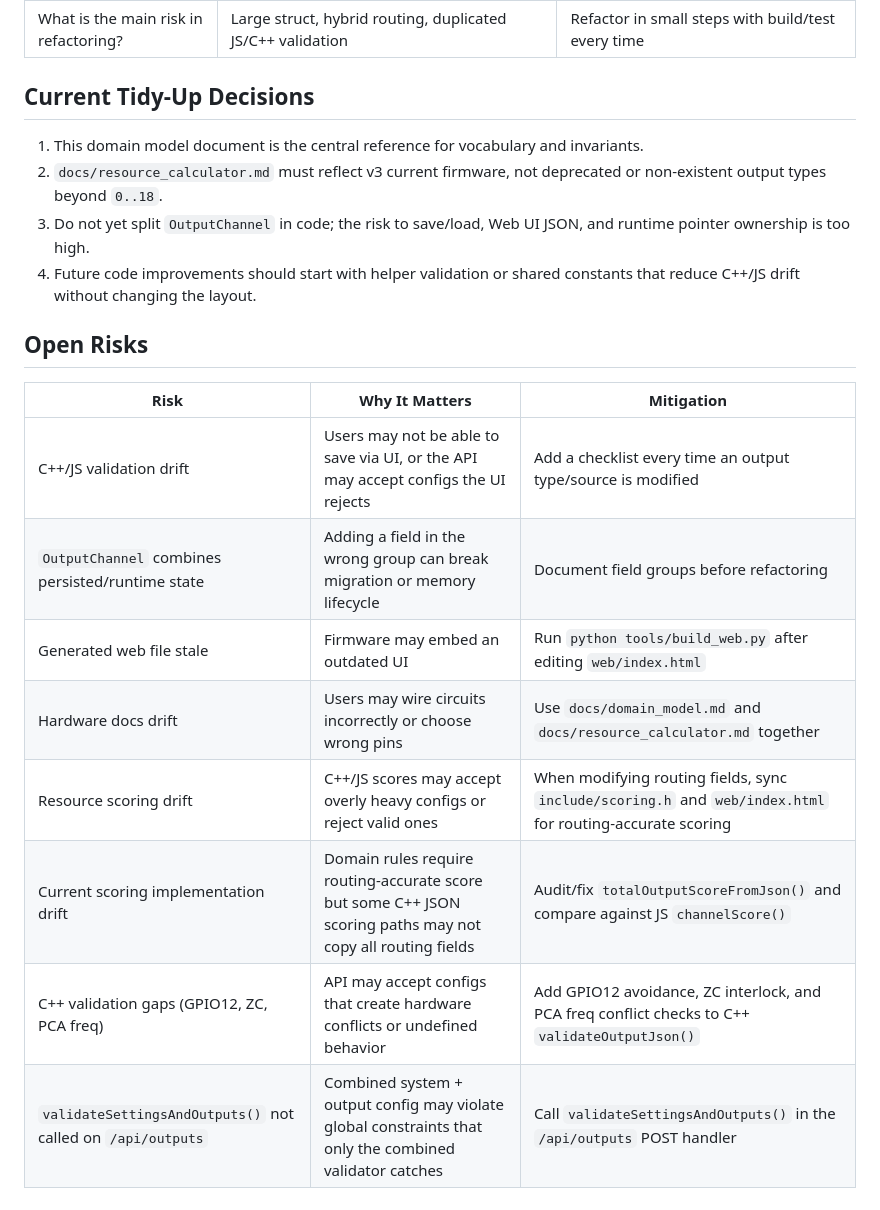
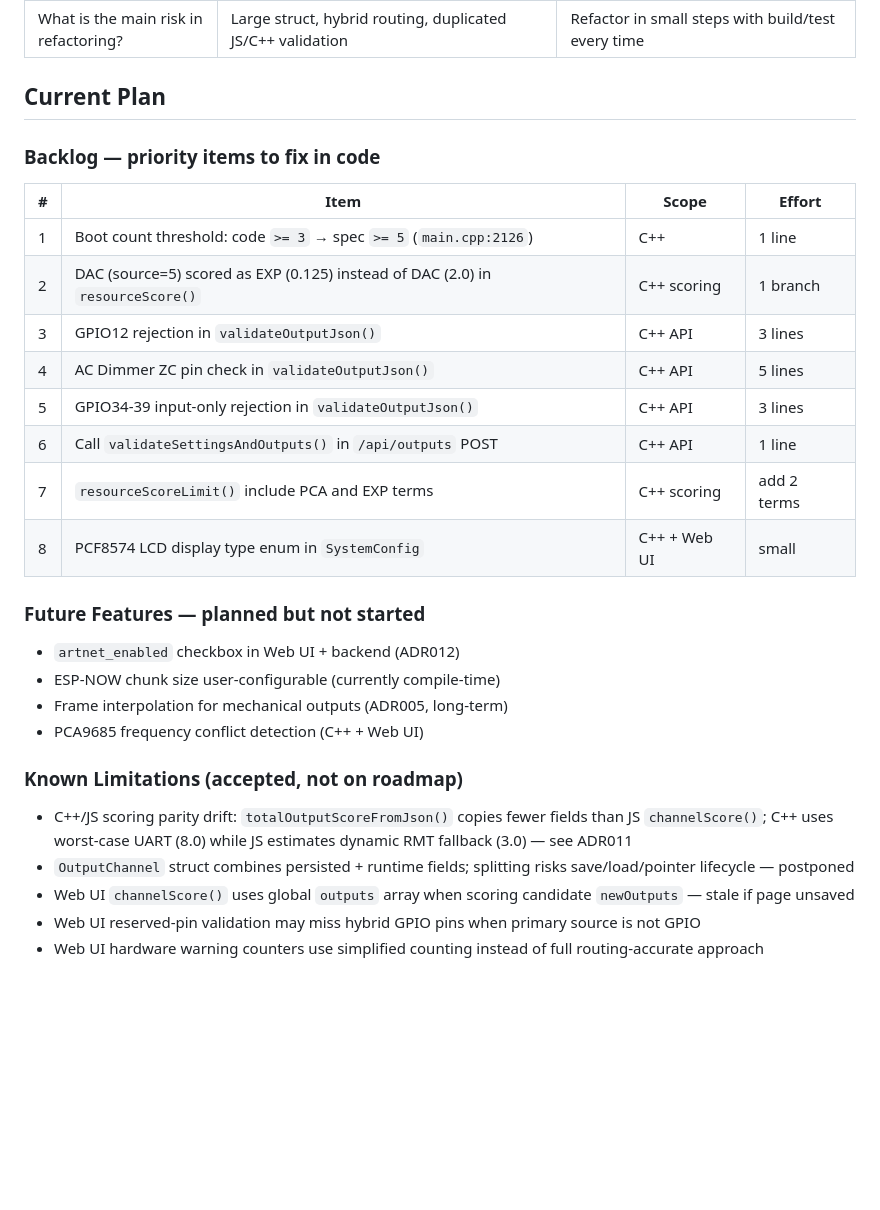
Before and after one commit to nattapatboom/esp32_artnet_2_dmx, a Markdown page: docs/domain_model.md, the part around one of its changes. GitHub-like rendering; blank space fills up the shorter version.

Commit message:
docs(domain_model): restructure plan into Backlog / Future Features / Known Limitations

```diff
--- a/docs/domain_model.md
+++ b/docs/domain_model.md
@@ -610,22 +600,29 @@ Questions used during the grilling session and answers inferred from the existin
 | Where is the Web UI source of truth? | `web/index.html`; `include/web_pages.h` is generated | After editing UI, regenerate web pages |
 | What is the main risk in refactoring? | Large struct, hybrid routing, duplicated JS/C++ validation | Refactor in small steps with build/test every time |
 
-## Current Tidy-Up Decisions
+## Current Plan
 
-1. This domain model document is the central reference for vocabulary and invariants.
-2. `docs/resource_calculator.md` must reflect v3 current firmware, not deprecated or non-existent output types beyond `0..18`.
-3. Do not yet split `OutputChannel` in code; the risk to save/load, Web UI JSON, and runtime pointer ownership is too high.
-4. Future code improvements should start with helper validation or shared constants that reduce C++/JS drift without changing the layout.
+### Backlog — priority items to fix in code
+| # | Item | Scope | Effort |
+|---|------|-------|--------|
+| 1 | Boot count threshold: code `>= 3` → spec `>= 5` (`main.cpp:2126`) | C++ | 1 line |
+| 2 | DAC (source=5) scored as EXP (0.125) instead of DAC (2.0) in `resourceScore()` | C++ scoring | 1 branch |
+| 3 | GPIO12 rejection in `validateOutputJson()` | C++ API | 3 lines |
+| 4 | AC Dimmer ZC pin check in `validateOutputJson()` | C++ API | 5 lines |
+| 5 | GPIO34-39 input-only rejection in `validateOutputJson()` | C++ API | 3 lines |
+| 6 | Call `validateSettingsAndOutputs()` in `/api/outputs` POST | C++ API | 1 line |
+| 7 | `resourceScoreLimit()` include PCA and EXP terms | C++ scoring | add 2 terms |
+| 8 | PCF8574 LCD display type enum in `SystemConfig` | C++ + Web UI | small |
 
-## Open Risks
+### Future Features — planned but not started
+- `artnet_enabled` checkbox in Web UI + backend (ADR012)
+- ESP-NOW chunk size user-configurable (currently compile-time)
+- Frame interpolation for mechanical outputs (ADR005, long-term)
+- PCA9685 frequency conflict detection (C++ + Web UI)
 
-| Risk | Why It Matters | Mitigation |
-| --- | --- | --- |
-| C++/JS validation drift | Users may not be able to save via UI, or the API may accept configs the UI rejects | Add a checklist every time an output type/source is modified |
-| `OutputChannel` combines persisted/runtime state | Adding a field in the wrong group can break migration or memory lifecycle | Document field groups before refactoring |
-| Generated web file stale | Firmware may embed an outdated UI | Run `python tools/build_web.py` after editing `web/index.html` |
-| Hardware docs drift | Users may wire circuits incorrectly or choose wrong pins | Use `docs/domain_model.md` and `docs/resource_calculator.md` together |
-| Resource scoring drift | C++/JS scores may accept overly heavy configs or reject valid ones | When modifying routing fields, sync `include/scoring.h` and `web/index.html` for routing-accurate scoring |
-| Current scoring implementation drift | Domain rules require routing-accurate score but some C++ JSON scoring paths may not copy all routing fields | Audit/fix `totalOutputScoreFromJson()` and compare against JS `channelScore()` |
-| C++ validation gaps (GPIO12, ZC, PCA freq) | API may accept configs that create hardware conflicts or undefined behavior | Add GPIO12 avoidance, ZC interlock, and PCA freq conflict checks to C++ `validateOutputJson()` |
-| `validateSettingsAndOutputs()` not called on `/api/outputs` | Combined system + output config may violate global constraints that only the combined validator catches | Call `validateSettingsAndOutputs()` in the `/api/outputs` POST handler |
+### Known Limitations (accepted, not on roadmap)
+- C++/JS scoring parity drift: `totalOutputScoreFromJson()` copies fewer fields than JS `channelScore()`; C++ uses worst-case UART (8.0) while JS estimates dynamic RMT fallback (3.0) — see ADR011
+- `OutputChannel` struct combines persisted + runtime fields; splitting risks save/load/pointer lifecycle — postponed
+- Web UI `channelScore()` uses global `outputs` array when scoring candidate `newOutputs` — stale if page unsaved
+- Web UI reserved-pin validation may miss hybrid GPIO pins when primary source is not GPIO
+- Web UI hardware warning counters use simplified counting instead of full routing-accurate approach
```
Also changed, not shown: other parts of docs/domain_model.md (+1 -11 lines).
